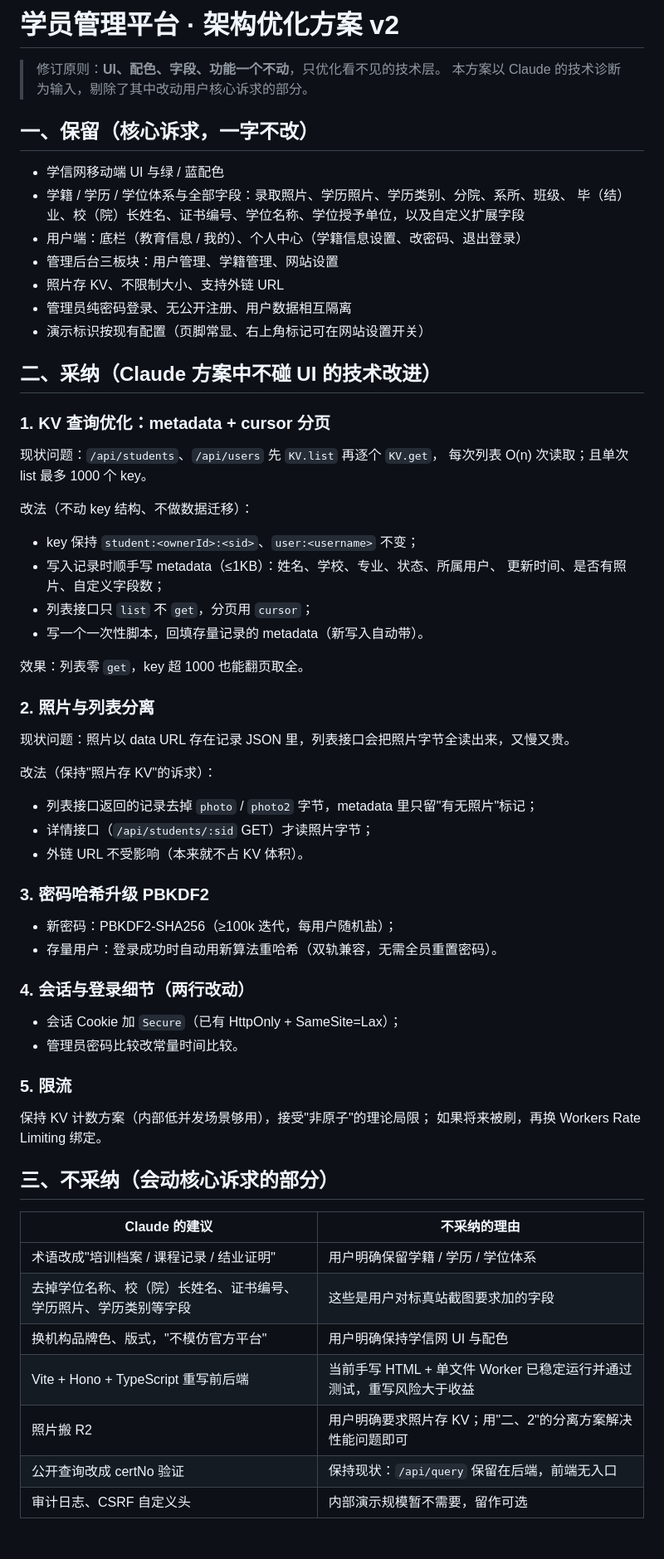
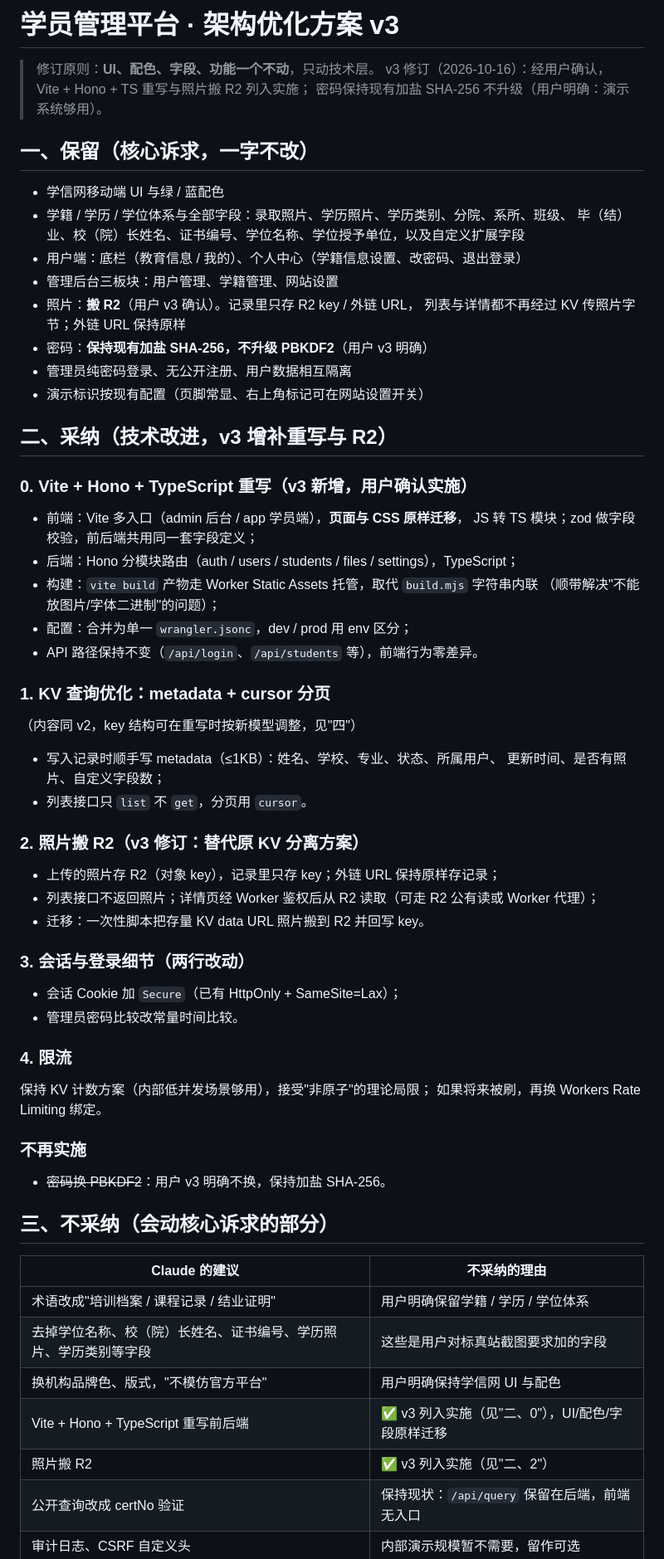
Before and after one commit to chuyiyue/chsi-workers, a Markdown page: ARCHITECTURE.md, the part around one of its changes. Shown at 83% size. Rendered like a GitHub page.

Commit message:
架构v3：确认Vite+Hono+TS重写与R2；密码不换

```diff
--- a/ARCHITECTURE.md
+++ b/ARCHITECTURE.md
@@ -1,7 +1,8 @@
-# 学员管理平台 · 架构优化方案 v2
+# 学员管理平台 · 架构优化方案 v3
 
-> 修订原则：**UI、配色、字段、功能一个不动**，只优化看不见的技术层。
-> 本方案以 Claude 的技术诊断为输入，剔除了其中改动用户核心诉求的部分。
+> 修订原则：**UI、配色、字段、功能一个不动**，只动技术层。
+> v3 修订（2026-10-16）：经用户确认，Vite + Hono + TS 重写与照片搬 R2 列入实施；
+> 密码保持现有加盐 SHA-256 不升级（用户明确：演示系统够用）。
 
 ## 一、保留（核心诉求，一字不改）
 
@@ -10,44 +11,44 @@
   毕（结）业、校（院）长姓名、证书编号、学位名称、学位授予单位，以及自定义扩展字段
 - 用户端：底栏（教育信息 / 我的）、个人中心（学籍信息设置、改密码、退出登录）
 - 管理后台三板块：用户管理、学籍管理、网站设置
-- 照片存 KV、不限制大小、支持外链 URL
+- 照片：**搬 R2**（用户 v3 确认）。记录里只存 R2 key / 外链 URL，
+  列表与详情都不再经过 KV 传照片字节；外链 URL 保持原样
+- 密码：**保持现有加盐 SHA-256，不升级 PBKDF2**（用户 v3 明确）
 - 管理员纯密码登录、无公开注册、用户数据相互隔离
 - 演示标识按现有配置（页脚常显、右上角标记可在网站设置开关）
 
-## 二、采纳（Claude 方案中不碰 UI 的技术改进）
+## 二、采纳（技术改进，v3 增补重写与 R2）
+
+### 0. Vite + Hono + TypeScript 重写（v3 新增，用户确认实施）
+- 前端：Vite 多入口（admin 后台 / app 学员端），**页面与 CSS 原样迁移**，
+  JS 转 TS 模块；zod 做字段校验，前后端共用同一套字段定义；
+- 后端：Hono 分模块路由（auth / users / students / files / settings），TypeScript；
+- 构建：`vite build` 产物走 Worker Static Assets 托管，取代 `build.mjs` 字符串内联
+  （顺带解决"不能放图片/字体二进制"的问题）；
+- 配置：合并为单一 `wrangler.jsonc`，dev / prod 用 env 区分；
+- API 路径保持不变（`/api/login`、`/api/students` 等），前端行为零差异。
 
 ### 1. KV 查询优化：metadata + cursor 分页
-现状问题：`/api/students`、`/api/users` 先 `KV.list` 再逐个 `KV.get`，
-每次列表 O(n) 次读取；且单次 list 最多 1000 个 key。
-
-改法（不动 key 结构、不做数据迁移）：
-- key 保持 `student:<ownerId>:<sid>`、`user:<username>` 不变；
+（内容同 v2，key 结构可在重写时按新模型调整，见"四"）
 - 写入记录时顺手写 metadata（≤1KB）：姓名、学校、专业、状态、所属用户、
   更新时间、是否有照片、自定义字段数；
-- 列表接口只 `list` 不 `get`，分页用 `cursor`；
-- 写一个一次性脚本，回填存量记录的 metadata（新写入自动带）。
+- 列表接口只 `list` 不 `get`，分页用 `cursor`。
 
-效果：列表零 `get`，key 超 1000 也能翻页取全。
+### 2. 照片搬 R2（v3 修订：替代原 KV 分离方案）
+- 上传的照片存 R2（对象 key），记录里只存 key；外链 URL 保持原样存记录；
+- 列表接口不返回照片；详情页经 Worker 鉴权后从 R2 读取（可走 R2 公有读或 Worker 代理）；
+- 迁移：一次性脚本把存量 KV data URL 照片搬到 R2 并回写 key。
 
-### 2. 照片与列表分离
-现状问题：照片以 data URL 存在记录 JSON 里，列表接口会把照片字节全读出来，又慢又贵。
-
-改法（保持"照片存 KV"的诉求）：
-- 列表接口返回的记录去掉 `photo` / `photo2` 字节，metadata 里只留"有无照片"标记；
-- 详情接口（`/api/students/:sid` GET）才读照片字节；
-- 外链 URL 不受影响（本来就不占 KV 体积）。
-
-### 3. 密码哈希升级 PBKDF2
-- 新密码：PBKDF2-SHA256（≥100k 迭代，每用户随机盐）；
-- 存量用户：登录成功时自动用新算法重哈希（双轨兼容，无需全员重置密码）。
-
-### 4. 会话与登录细节（两行改动）
+### 3. 会话与登录细节（两行改动）
 - 会话 Cookie 加 `Secure`（已有 HttpOnly + SameSite=Lax）；
 - 管理员密码比较改常量时间比较。
 
-### 5. 限流
+### 4. 限流
 保持 KV 计数方案（内部低并发场景够用），接受"非原子"的理论局限；
 如果将来被刷，再换 Workers Rate Limiting 绑定。
+
+### 不再实施
+- ~~密码换 PBKDF2~~：用户 v3 明确不换，保持加盐 SHA-256。
 
 ## 三、不采纳（会动核心诉求的部分）
 
@@ -56,8 +57,8 @@
 | 术语改成"培训档案 / 课程记录 / 结业证明" | 用户明确保留学籍 / 学历 / 学位体系 |
 | 去掉学位名称、校（院）长姓名、证书编号、学历照片、学历类别等字段 | 这些是用户对标真站截图要求加的字段 |
 | 换机构品牌色、版式，"不模仿官方平台" | 用户明确保持学信网 UI 与配色 |
-| Vite + Hono + TypeScript 重写前后端 | 当前手写 HTML + 单文件 Worker 已稳定运行并通过测试，重写风险大于收益 |
-| 照片搬 R2 | 用户明确要求照片存 KV；用"二、2"的分离方案解决性能问题即可 |
+| Vite + Hono + TypeScript 重写前后端 | ✅ v3 列入实施（见"二、0"），UI/配色/字段原样迁移 |
+| 照片搬 R2 | ✅ v3 列入实施（见"二、2"） |
 | 公开查询改成 certNo 验证 | 保持现状：`/api/query` 保留在后端，前端无入口 |
 | 审计日志、CSRF 自定义头 | 内部演示规模暂不需要，留作可选 |
 
```
Also changed, not shown: other parts of ARCHITECTURE.md (+17 -8 lines).
